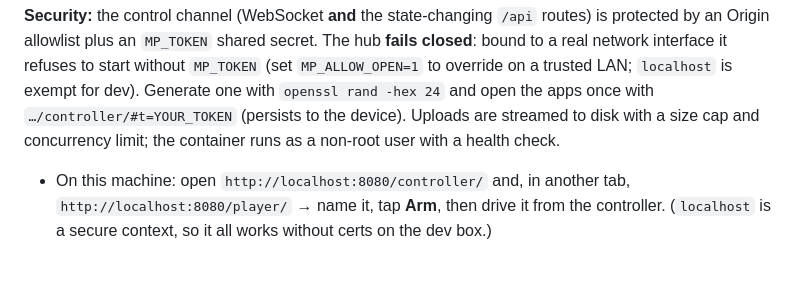
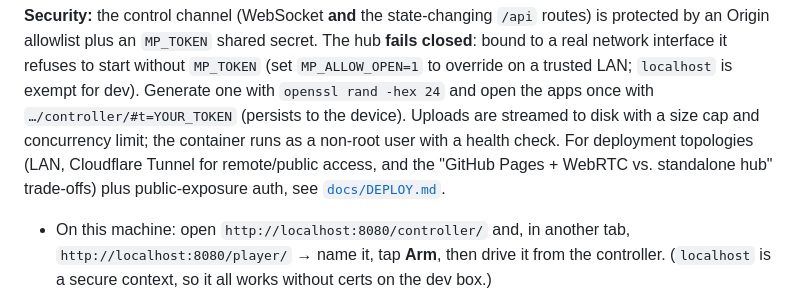
Before and after one commit to lifeart/lull, a Markdown page: README.md, the part around the change. GitHub-like rendering; blank space fills up the shorter version.

```diff
--- a/README.md
+++ b/README.md
@@ -68,6 +68,8 @@ network interface it refuses to start without `MP_TOKEN` (set `MP_ALLOW_OPEN=1`
 trusted LAN; `localhost` is exempt for dev). Generate one with `openssl rand -hex 24` and open the
 apps once with `…/controller/#t=YOUR_TOKEN` (persists to the device). Uploads are streamed to disk
 with a size cap and concurrency limit; the container runs as a non-root user with a health check.
+For deployment topologies (LAN, Cloudflare Tunnel for remote/public access, and the "GitHub Pages +
+WebRTC vs. standalone hub" trade-offs) plus public-exposure auth, see [`docs/DEPLOY.md`](docs/DEPLOY.md).
 
 - On this machine: open `http://localhost:8080/controller/` and, in another tab, `http://localhost:8080/player/` → name it, tap **Arm**, then drive it from the controller. (`localhost` is a secure context, so it all works without certs on the dev box.)
 - On a **real iPhone/iPad** you need HTTPS (service worker / audioSession / wake lock require a secure context). Set up Caddy + DNS-01 + split-horizon DNS — see [`deploy/`](deploy/) and [`docs/DESIGN.md`](docs/DESIGN.md) §1.6. Then harden each device ([`docs/HARDENING.md`](docs/HARDENING.md)) and run the [overnight test](docs/OVERNIGHT-TEST.md) before trusting it.
```
Also changed, not shown: docs/DEPLOY.md (added, +79 -0 lines).
